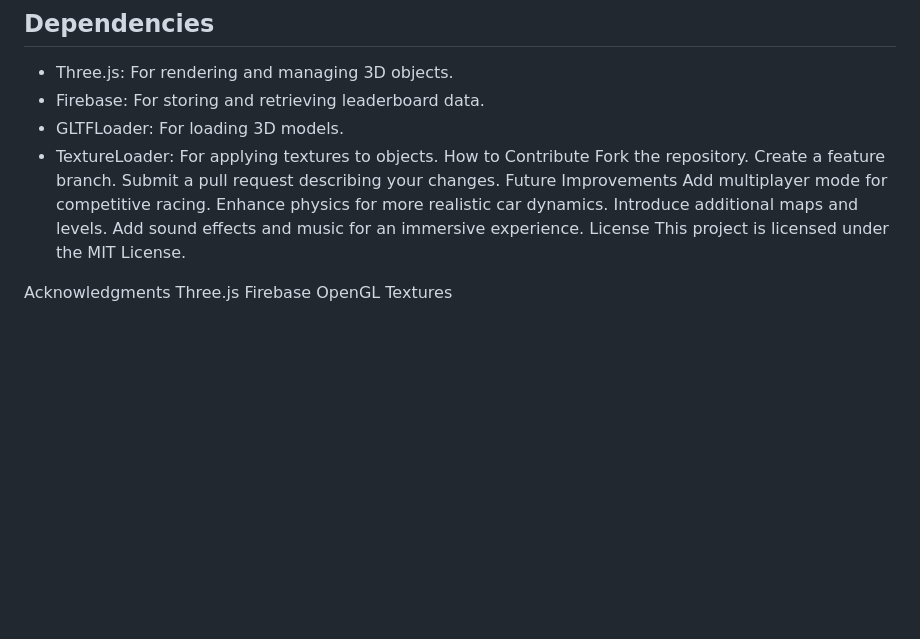
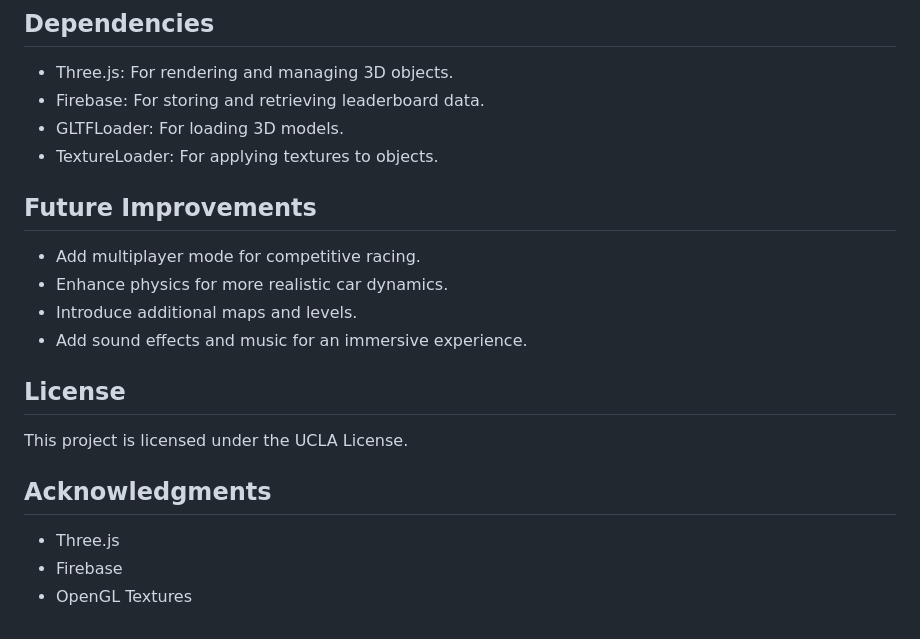
Before and after one commit to Shoheicode/CS-174-Final-Project, a Markdown page: README.md, the part around the change. Rendered like a GitHub page; blank space fills up the shorter version.

Commit message:
update project

```diff
--- a/README.md
+++ b/README.md
@@ -97,19 +97,17 @@ lapTimes.push(elapsedTime - prevTime);
 - Firebase: For storing and retrieving leaderboard data.
 - GLTFLoader: For loading 3D models.
 - TextureLoader: For applying textures to objects.
-How to Contribute
-Fork the repository.
-Create a feature branch.
-Submit a pull request describing your changes.
-Future Improvements
-Add multiplayer mode for competitive racing.
-Enhance physics for more realistic car dynamics.
-Introduce additional maps and levels.
-Add sound effects and music for an immersive experience.
-License
-This project is licensed under the MIT License.
 
-Acknowledgments
-Three.js
-Firebase
-OpenGL Textures
+## Future Improvements
+- Add multiplayer mode for competitive racing.
+- Enhance physics for more realistic car dynamics.
+- Introduce additional maps and levels.
+- Add sound effects and music for an immersive experience.
+
+## License
+This project is licensed under the UCLA License.
+
+## Acknowledgments
+- Three.js
+- Firebase
+- OpenGL Textures
```
